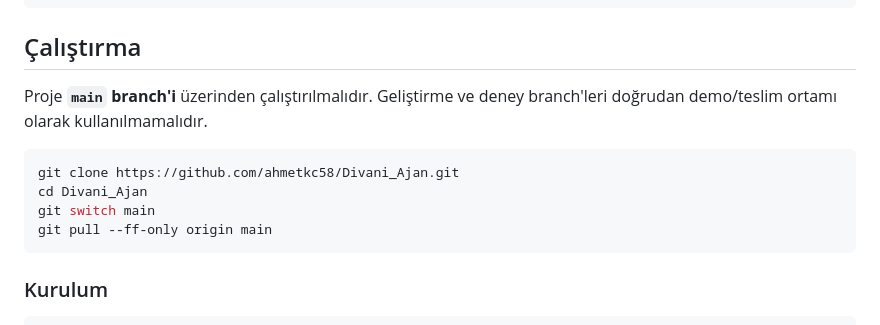
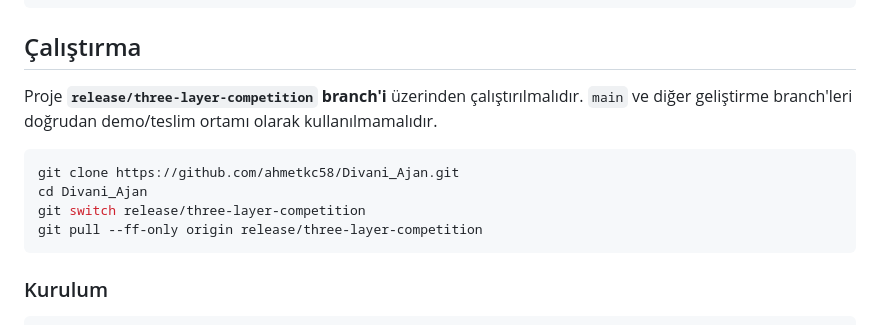
Before and after one commit to ahmetkc58/Divani_Ajan, a Markdown page: README.md, the part around the change. Rendered like a GitHub page.

Commit message:
docs: point users to the competition release branch

````diff
--- a/README.md
+++ b/README.md
@@ -187,14 +187,15 @@ scripts/integrate_uab_legal_rag_v2.py
 
 ## Çalıştırma
 
-Proje **`main` branch'i** üzerinden çalıştırılmalıdır. Geliştirme ve deney
-branch'leri doğrudan demo/teslim ortamı olarak kullanılmamalıdır.
+Proje **`release/three-layer-competition` branch'i** üzerinden
+çalıştırılmalıdır. `main` ve diğer geliştirme branch'leri doğrudan demo/teslim
+ortamı olarak kullanılmamalıdır.
 
 ```powershell
 git clone https://github.com/ahmetkc58/Divani_Ajan.git
 cd Divani_Ajan
-git switch main
-git pull --ff-only origin main
+git switch release/three-layer-competition
+git pull --ff-only origin release/three-layer-competition
 ```
 
 ### Kurulum
````
